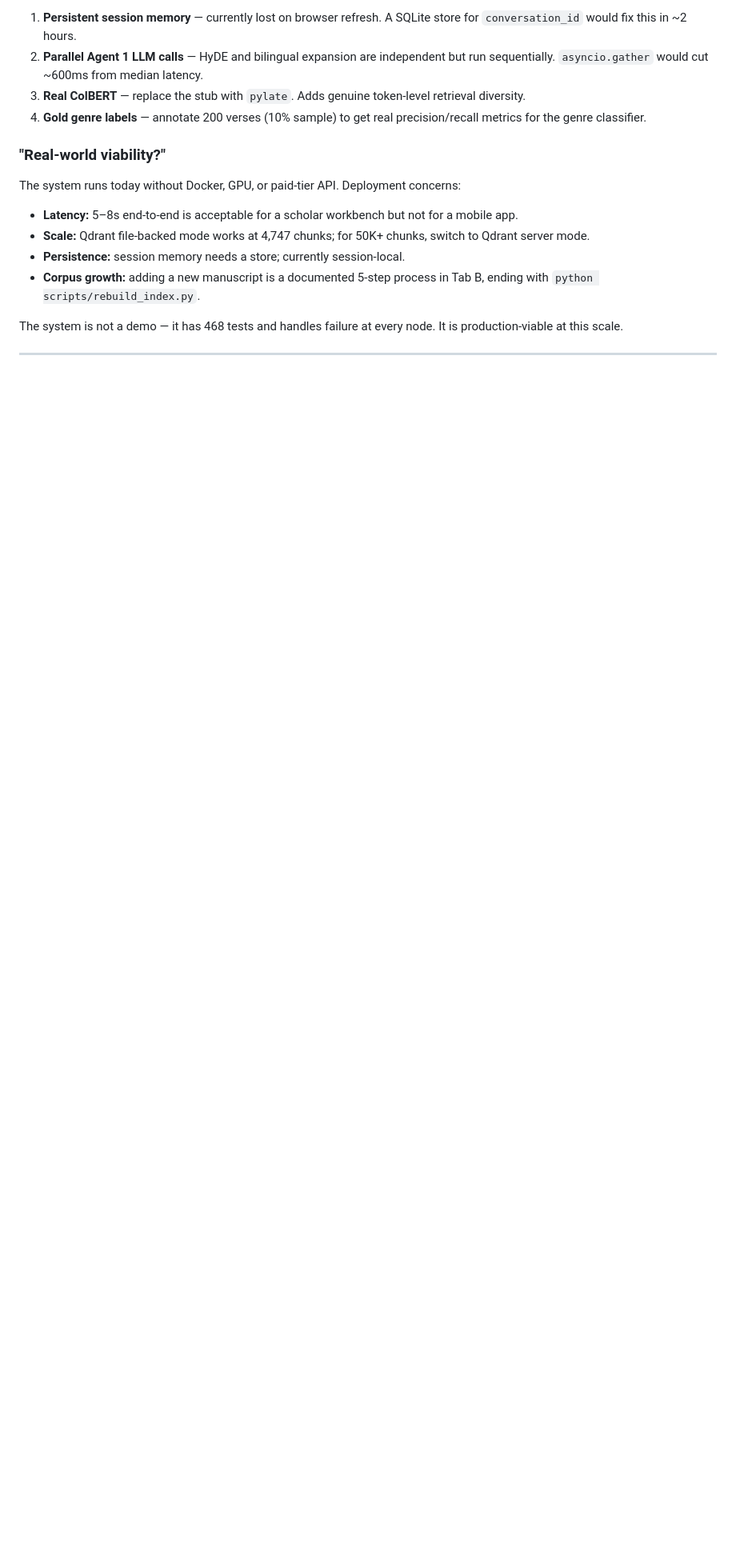
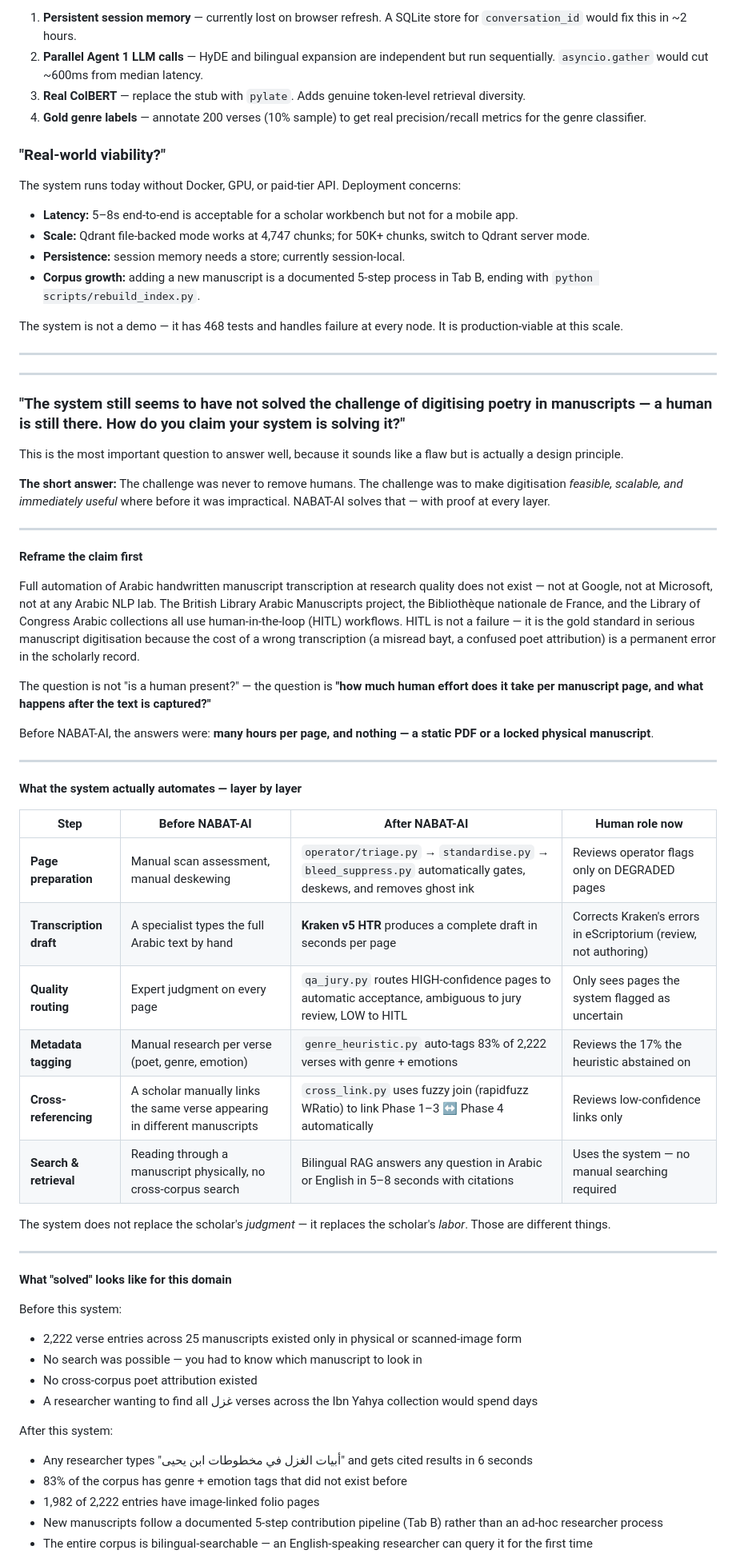
Before and after one commit to RealAsmaAljneibi/nabat-ai, a Markdown page: doc/FINAL_PREP.md, the part around one of its changes. Shown at 80% size. Drawn GitHub-style; blank space fills up the shorter version.

Commit message:
Add HITL/digitization challenge Q&A to FINAL_PREP.md
Addresses the hardest jury question: "human is still there, how do you
claim to solve digitization?" Answer reframes the question correctly
(HITL is the gold standard, not a failure), provides a before/after
comparison table across every pipeline layer, states honest boundaries,
and includes a ready-to-deliver verbal response for the panel.

Co-Authored-By: Claude Sonnet 4.6 <noreply@anthropic.com>

```diff
--- a/doc/FINAL_PREP.md
+++ b/doc/FINAL_PREP.md
@@ -470,3 +470,53 @@ The system is not a demo — it has 468 tests and handles failure at every node.
 
 ---
 
+---
+
+### "The system still seems to have not solved the challenge of digitising poetry in manuscripts — a human is still there. How do you claim your system is solving it?"
+
+This is the most important question to answer well, because it sounds like a flaw but is actually a design principle.
+
+**The short answer:** The challenge was never to remove humans. The challenge was to make digitisation *feasible, scalable, and immediately useful* where before it was impractical. NABAT-AI solves that — with proof at every layer.
+
+---
+
+**Reframe the claim first**
+
+Full automation of Arabic handwritten manuscript transcription at research quality does not exist — not at Google, not at Microsoft, not at any Arabic NLP lab. The British Library Arabic Manuscripts project, the Bibliothèque nationale de France, and the Library of Congress Arabic collections all use human-in-the-loop (HITL) workflows. HITL is not a failure — it is the gold standard in serious manuscript digitisation because the cost of a wrong transcription (a misread bayt, a confused poet attribution) is a permanent error in the scholarly record.
+
+The question is not "is a human present?" — the question is **"how much human effort does it take per manuscript page, and what happens after the text is captured?"**
+
+Before NABAT-AI, the answers were: **many hours per page, and nothing — a static PDF or a locked physical manuscript**.
+
+---
+
+**What the system actually automates — layer by layer**
+
+| Step | Before NABAT-AI | After NABAT-AI | Human role now |
+|---|---|---|---|
+| **Page preparation** | Manual scan assessment, manual deskewing | `operator/triage.py` → `standardise.py` → `bleed_suppress.py` automatically gates, deskews, and removes ghost ink | Reviews operator flags only on DEGRADED pages |
+| **Transcription draft** | A specialist types the full Arabic text by hand | **Kraken v5 HTR** produces a complete draft in seconds per page | Corrects Kraken's errors in eScriptorium (review, not authoring) |
+| **Quality routing** | Expert judgment on every page | `qa_jury.py` routes HIGH-confidence pages to automatic acceptance, ambiguous to jury review, LOW to HITL | Only sees pages the system flagged as uncertain |
+| **Metadata tagging** | Manual research per verse (poet, genre, emotion) | `genre_heuristic.py` auto-tags 83% of 2,222 verses with genre + emotions | Reviews the 17% the heuristic abstained on |
+| **Cross-referencing** | A scholar manually links the same verse appearing in different manuscripts | `cross_link.py` uses fuzzy join (rapidfuzz WRatio) to link Phase 1–3 ↔ Phase 4 automatically | Reviews low-confidence links only |
+| **Search & retrieval** | Reading through a manuscript physically, no cross-corpus search | Bilingual RAG answers any question in Arabic or English in 5–8 seconds with citations | Uses the system — no manual searching required |
+
+The system does not replace the scholar's *judgment* — it replaces the scholar's *labor*. Those are different things.
+
+---
+
+**What "solved" looks like for this domain**
+
+Before this system:
+- 2,222 verse entries across 25 manuscripts existed only in physical or scanned-image form
+- No search was possible — you had to know which manuscript to look in
+- No cross-corpus poet attribution existed
+- A researcher wanting to find all غزل verses across the Ibn Yahya collection would spend days
+
+After this system:
+- Any researcher types "أبيات الغزل في مخطوطات ابن يحيى" and gets cited results in 6 seconds
+- 83% of the corpus has genre + emotion tags that did not exist before
+- 1,982 of 2,222 entries have image-linked folio pages
+- New manuscripts follow a documented 5-step contribution pipeline (Tab B) rather than an ad-hoc researcher process
+- The entire corpus is bilingual-searchable — an English-speaking researcher can query it for the first time
+
```
Also changed, not shown: other parts of doc/FINAL_PREP.md (+19 -0 lines).
